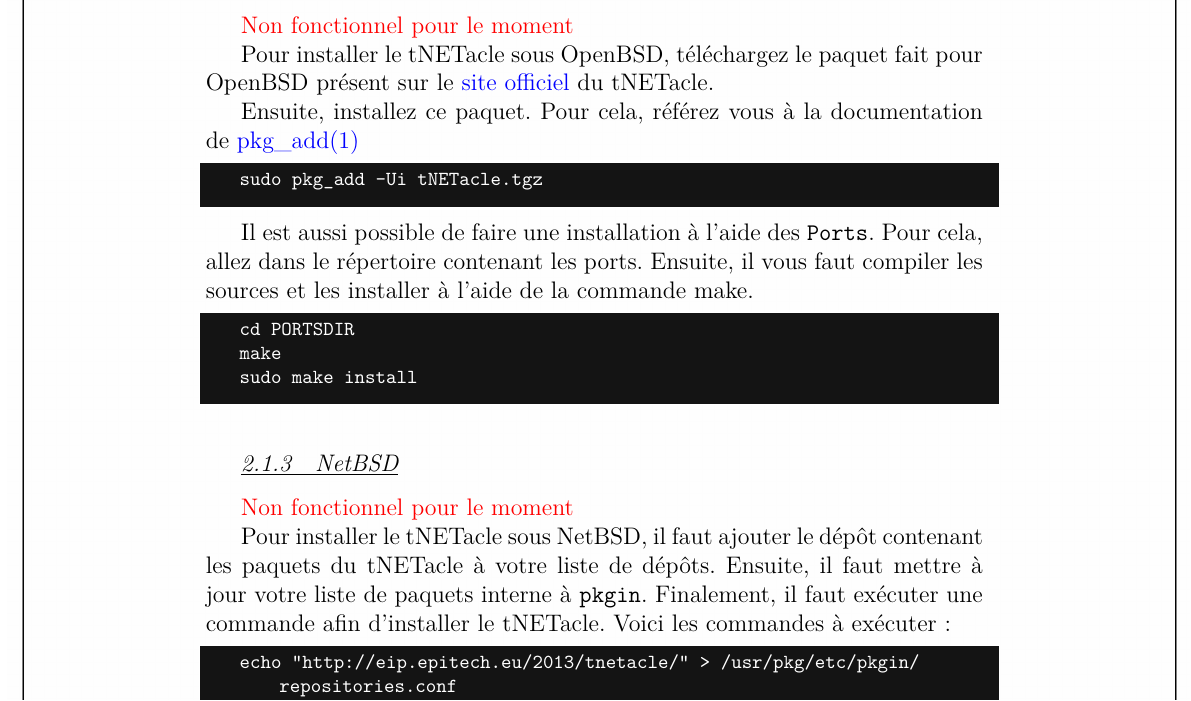
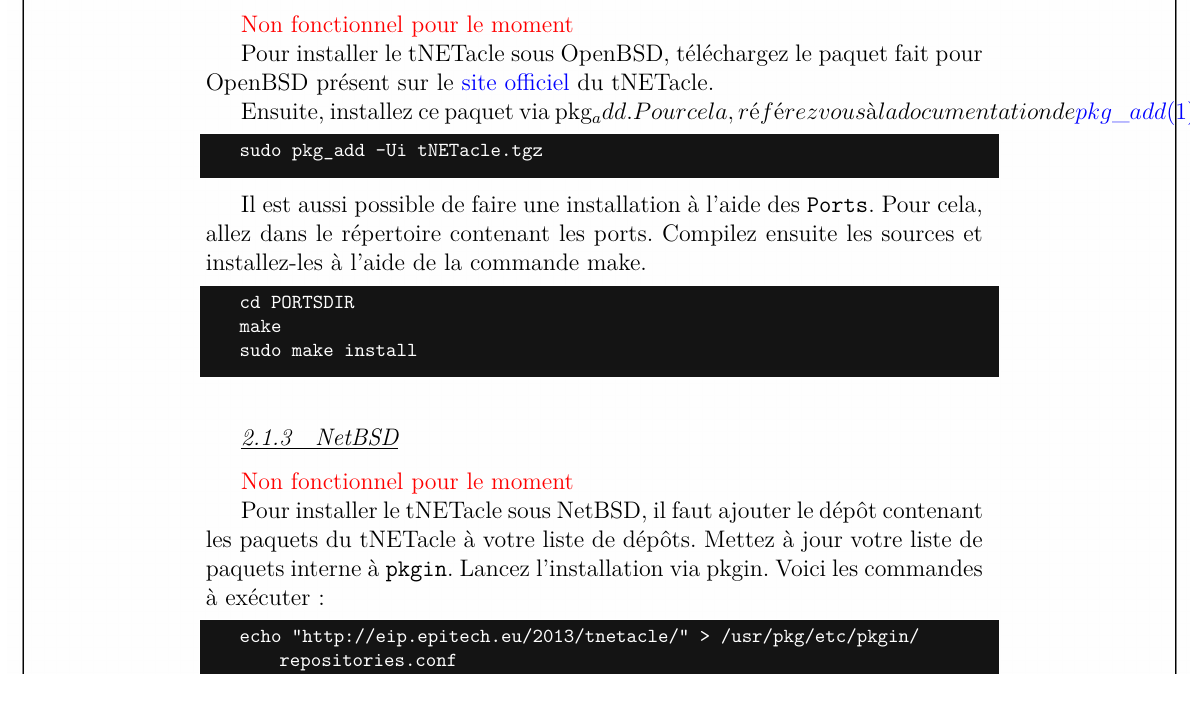
Before and after one commit to LaKabane/tNETacle, a LaTeX document (doc/users_documentation/tNETacle_Documentation_User_FR.tex, which reads doc/users_documentation/installation.tex): part of page 4 of 10, cut so that both start at the same text. Compiled offline with pdfLaTeX.

Commit message:
Gammar & syntax

```diff
--- a/doc/users_documentation/installation.tex
+++ b/doc/users_documentation/installation.tex
@@ -17,7 +17,7 @@
 Pour installer le tNETacle sous OpenBSD, téléchargez le
 paquet fait pour OpenBSD présent sur le \href{http://eip.epitech.eu/2013/tnetacle/tnetacle.html}{site officiel} du tNETacle.
 
-Ensuite, installez ce paquet. Pour cela, référez vous à la documentation de
+Ensuite, installez ce paquet via pkg_add. Pour cela, référez vous à la documentation de
 \href{http://www.openbsd.org/faq/fr/faq15.html}{pkg\_add(1)}
 
 \begin{lstlisting}
@@ -27,7 +27,7 @@
 
 Il est aussi possible de faire une installation à l'aide des \texttt{Ports}.
 Pour cela, allez dans le répertoire contenant les ports.
-Ensuite, il vous faut compiler les sources et les installer à l'aide de la commande make.
+Compilez ensuite les sources et installez-les à l'aide de la commande make.
 
 \begin{lstlisting}
 cd PORTSDIR
@@ -40,8 +40,8 @@
 
 Pour installer le tNETacle sous NetBSD, il faut ajouter le dépôt
 contenant les paquets du tNETacle à votre liste de dépôts.
-Ensuite, il faut mettre à jour votre liste de paquets interne à \texttt{pkgin}.
-Finalement, il faut exécuter une commande afin d'installer le tNETacle.
+Mettez à jour votre liste de paquets interne à \texttt{pkgin}.
+Lancez l'installation via pkgin.
 Voici les commandes à exécuter :
 
 \begin{lstlisting}
```
